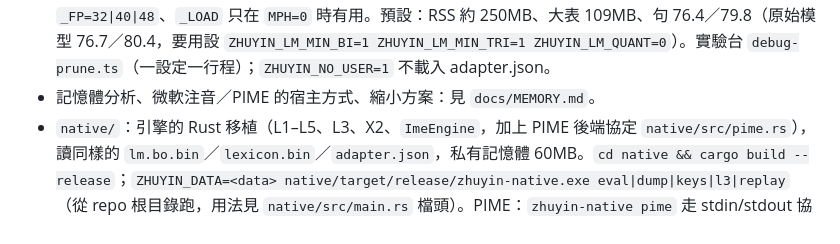
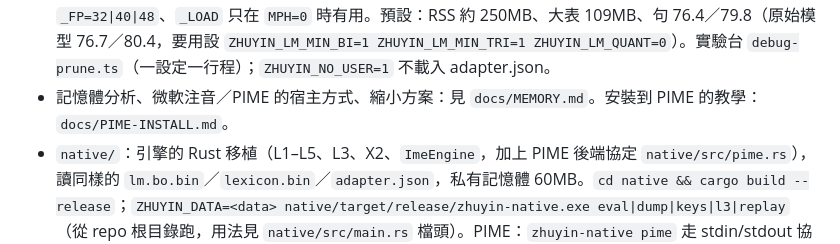
Before and after one commit to ChaingHH/zhuyin-ime, a Markdown page: CLAUDE.md, the part around the change. Drawn GitHub-style.

```diff
--- a/CLAUDE.md
+++ b/CLAUDE.md
@@ -50,7 +50,7 @@ NODE_OPTIONS=--max-old-space-size=34000 npx tsx packages/lm/src/train.ts data/pr
 - `LM_TOKEN_PENALTY`（預設 14）必須大於高頻單字的 log(freq)，否則訓練斷詞會把詞切成單字。
 - `debug-acc.ts`：一次載入、多組設定的實驗台；dev=偶數句、test=奇數句，另列 N-best oracle。
 - 剪枝／量化（`lmOptionsFromEnv`，預設 `bi>=2 tri>=4 q=8 MPH=1`）：`ZHUYIN_LM_MIN_BI`／`_MIN_TRI`（計數低於此值不存，上下文總量仍含被剪部分）、`_QUANT=0|8|16`（對數碼本）、`_MPH=0|1`（完美雜湊）；`_FP=32|40|48`、`_LOAD` 只在 `MPH=0` 時有用。預設：RSS 約 250MB、大表 109MB、句 76.4／79.8（原始模型 76.7／80.4，要用設 `ZHUYIN_LM_MIN_BI=1 ZHUYIN_LM_MIN_TRI=1 ZHUYIN_LM_QUANT=0`）。實驗台 `debug-prune.ts`（一設定一行程）；`ZHUYIN_NO_USER=1` 不載入 adapter.json。
-- 記憶體分析、微軟注音／PIME 的宿主方式、縮小方案：見 `docs/MEMORY.md`。
+- 記憶體分析、微軟注音／PIME 的宿主方式、縮小方案：見 `docs/MEMORY.md`。安裝到 PIME 的教學：`docs/PIME-INSTALL.md`。
 - `native/`：引擎的 Rust 移植（L1–L5、L3、X2、`ImeEngine`，加上 PIME 後端協定 `native/src/pime.rs`），讀同樣的 `lm.bo.bin`／`lexicon.bin`／`adapter.json`，私有記憶體 60MB。`cd native && cargo build --release`；`ZHUYIN_DATA=<data> native/target/release/zhuyin-native.exe eval|dump|keys|l3|replay`（從 repo 根目錄跑，用法見 `native/src/main.rs` 檔頭）。PIME：`zhuyin-native pime` 走 stdin/stdout 協定，`lm.bo.bin` 用記憶體映射，第一個組字鍵才載入引擎、閒置 `ZHUYIN_IDLE_SECS`（預設 300）秒或最後一個 client 停用就卸載（`debug-pime-idle.ts` 量記憶體與重新載入延遲）；`ZHUYIN_DATA=<data> npx tsx debug-pime.ts zhuyin` 先做行為檢查再打 1500 句；安裝檔與 `install.ps1` 在 `native/pime/`（步驟見 docs/MEMORY.md §6，不要自己執行安裝）。改 TS 的 L1–L5／X2／engine 時要同步改 Rust，並用 `debug-native-parity.ts` 對拍（輸出應逐位元組相同，見 docs/MEMORY.md「Rust 引擎」）。
 - 已量過、不要重試：開放定址 fp=32 句 −1.5／−2.6（查不到的鍵約 0.7% 誤中）；load 0.9 慢約 25%；q6／q4 有損；mmap 對雜湊表無效（10 句內讀到 91–100% 的頁，`debug-pages.ts` 只支援 `MPH=0`）。記憶體：`loadRuntime` 載入後在外層做 last-resort GC（`releaseHeap`；在內層做時詞典原文還活著，回收不到）；打字中 V8 會把 heap 撐到約 490MB（存活約 80MB），常駐宿主要在閒置時呼叫 `releaseHeap`（55ms），`web.ts` 停打 3 秒後呼叫。拆解腳本 `debug-mem.ts`、`debug-lexmem.ts`；兩個專家的貢獻 `debug-expert.ts`；逐鍵延遲 `debug-latency.ts`。
 - 解碼器的配置量（每鍵 9.5 → 3.7MB，打字中 RSS 733 → 431MB，延遲與 CPU 約砍半）：LM 查詢用 `get2`／`get3` 分段雜湊（不組 `"c1 c2"` 字串，雜湊值與整串相同）；`decode` 先算分數，狀態清單由 `insert` 維持「由高到低、最多 nBest、同分排後」（等同原本穩定排序取前 nBest），同組同詞只算一次鍵與尾字；全域 beam 用 `pruneBeam`（`Float64Array` 排序找門檻，同分依桶迭代順序保留），位置上超過 2×beam 就先剪並記 `floors`，之後嚴格低於門檻的路徑不建。改 `decode` 前後要用 `debug-decode-dump.ts` 比對 1500 句前 4 名＋分數（目前逐位元相同），配置量用 `debug-alloc.ts`（`ALLOC_MODE=nochar|dummy` 做對照）。heap 上限（`--max-old-space-size=256`）改動後效益很小（431 → 420MB），160MB 以下會在解析 lexicon.jsonl 時當掉。
```
Also changed, not shown: docs/PIME-INSTALL.md (added, +83 -0 lines).
